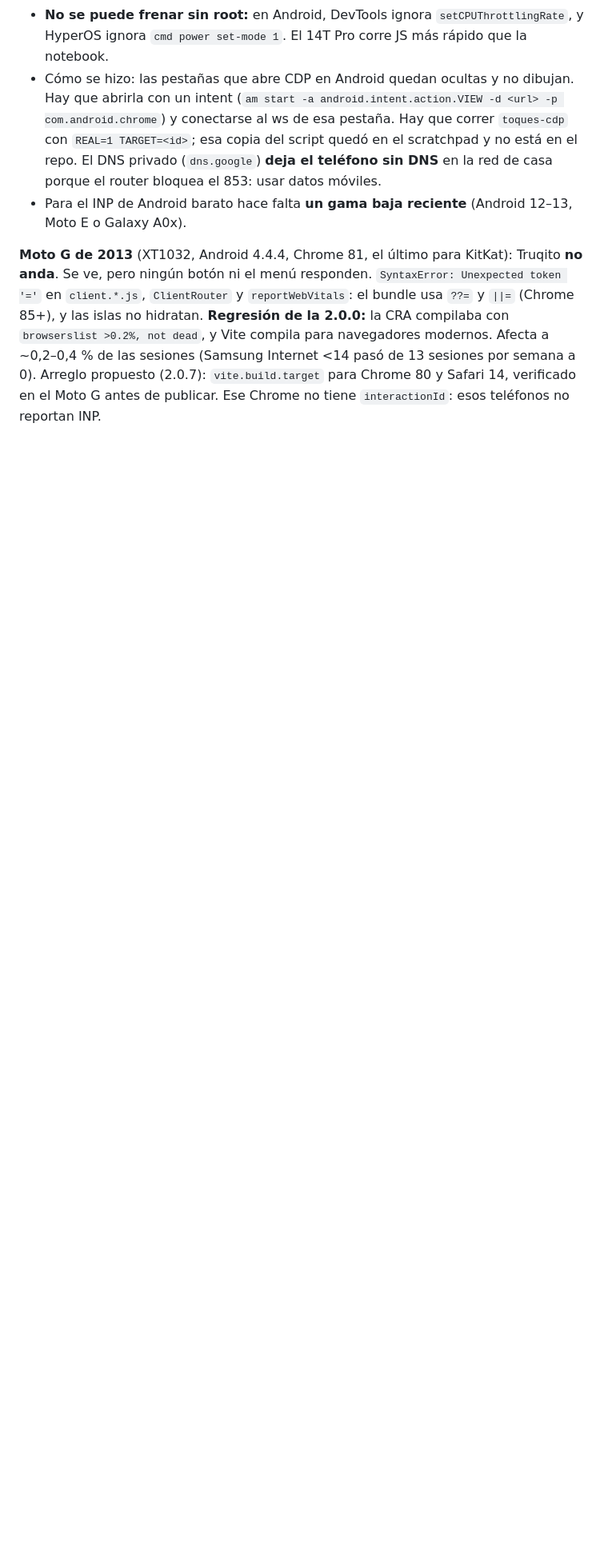
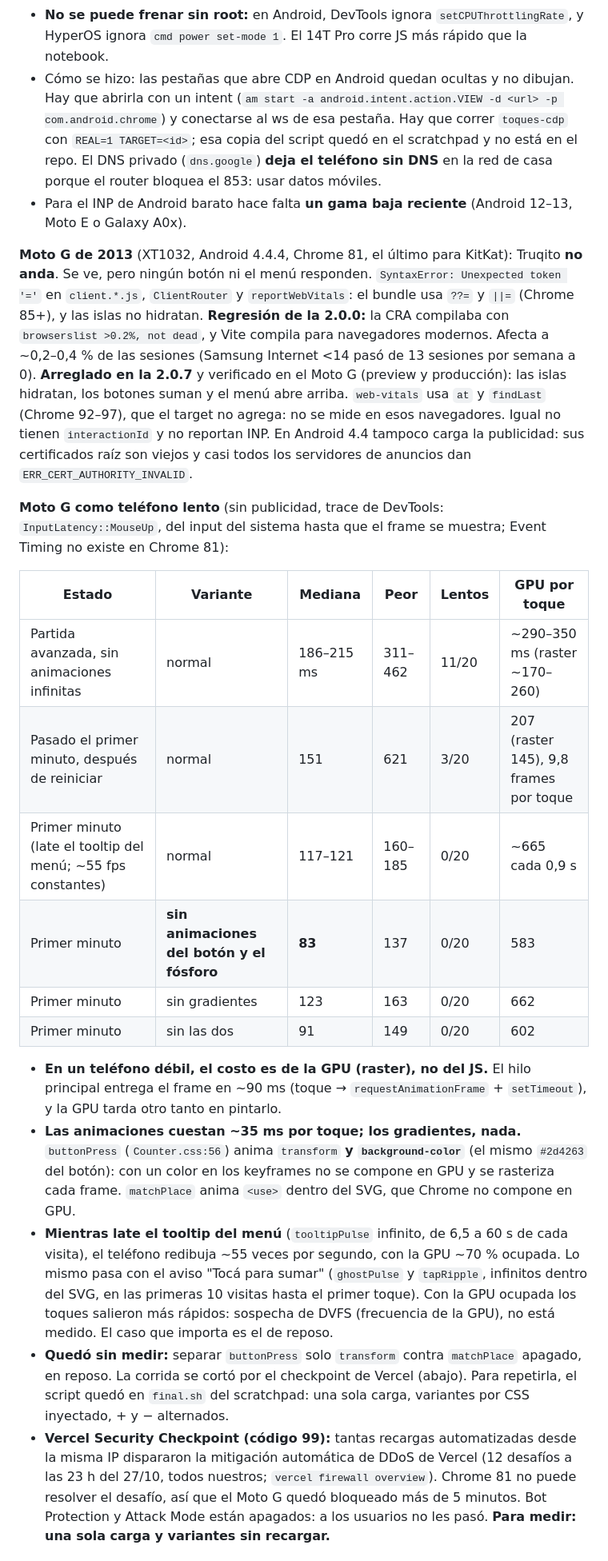
Before and after one commit to lauticonte/anotador-truco, a Markdown page: docs/HANDOFF.md, the part around one of its changes. Shown at 80% size. Drawn GitHub-style; blank space fills up the shorter version.

Commit message:
📝 handoff: 2.0.7, Moto G como teléfono lento y candidatos para la 2.0.8
Co-Authored-By: Claude Opus 5.5 <noreply@anthropic.com>

```diff
--- a/docs/HANDOFF.md
+++ b/docs/HANDOFF.md
@@ -147,4 +148,22 @@ PR #7 (`perf/inp-dibujo`), mergeado el 25/10 ~18:40. **Verificado en producción
 - Cómo se hizo: las pestañas que abre CDP en Android quedan ocultas y no dibujan. Hay que abrirla con un intent (`am start -a android.intent.action.VIEW -d <url> -p com.android.chrome`) y conectarse al ws de esa pestaña. Hay que correr `toques-cdp` con `REAL=1 TARGET=<id>`; esa copia del script quedó en el scratchpad y no está en el repo. El DNS privado (`dns.google`) **deja el teléfono sin DNS** en la red de casa porque el router bloquea el 853: usar datos móviles.
 - Para el INP de Android barato hace falta **un gama baja reciente** (Android 12–13, Moto E o Galaxy A0x).
 
-**Moto G de 2013** (XT1032, Android 4.4.4, Chrome 81, el último para KitKat): Truqito **no anda**. Se ve, pero ningún botón ni el menú responden. `SyntaxError: Unexpected token '='` en `client.*.js`, `ClientRouter` y `reportWebVitals`: el bundle usa `??=` y `||=` (Chrome 85+), y las islas no hidratan. **Regresión de la 2.0.0:** la CRA compilaba con `browserslist >0.2%, not dead`, y Vite compila para navegadores modernos. Afecta a ~0,2–0,4 % de las sesiones (Samsung Internet <14 pasó de 13 sesiones por semana a 0). Arreglo propuesto (2.0.7): `vite.build.target` para Chrome 80 y Safari 14, verificado en el Moto G antes de publicar. Ese Chrome no tiene `interactionId`: esos teléfonos no reportan INP.
+**Moto G de 2013** (XT1032, Android 4.4.4, Chrome 81, el último para KitKat): Truqito **no anda**. Se ve, pero ningún botón ni el menú responden. `SyntaxError: Unexpected token '='` en `client.*.js`, `ClientRouter` y `reportWebVitals`: el bundle usa `??=` y `||=` (Chrome 85+), y las islas no hidratan. **Regresión de la 2.0.0:** la CRA compilaba con `browserslist >0.2%, not dead`, y Vite compila para navegadores modernos. Afecta a ~0,2–0,4 % de las sesiones (Samsung Internet <14 pasó de 13 sesiones por semana a 0). **Arreglado en la 2.0.7** y verificado en el Moto G (preview y producción): las islas hidratan, los botones suman y el menú abre arriba. `web-vitals` usa `at` y `findLast` (Chrome 92–97), que el target no agrega: no se mide en esos navegadores. Igual no tienen `interactionId` y no reportan INP. En Android 4.4 tampoco carga la publicidad: sus certificados raíz son viejos y casi todos los servidores de anuncios dan `ERR_CERT_AUTHORITY_INVALID`.
+
+**Moto G como teléfono lento** (sin publicidad, trace de DevTools: `InputLatency::MouseUp`, del input del sistema hasta que el frame se muestra; Event Timing no existe en Chrome 81):
+
+| Estado | Variante | Mediana | Peor | Lentos | GPU por toque |
+|---|---|---|---|---|---|
+| Partida avanzada, sin animaciones infinitas | normal | 186–215 ms | 311–462 | 11/20 | ~290–350 ms (raster ~170–260) |
+| Pasado el primer minuto, después de reiniciar | normal | 151 | 621 | 3/20 | 207 (raster 145), 9,8 frames por toque |
+| Primer minuto (late el tooltip del menú; ~55 fps constantes) | normal | 117–121 | 160–185 | 0/20 | ~665 cada 0,9 s |
+| Primer minuto | **sin animaciones del botón y el fósforo** | **83** | 137 | 0/20 | 583 |
+| Primer minuto | sin gradientes | 123 | 163 | 0/20 | 662 |
+| Primer minuto | sin las dos | 91 | 149 | 0/20 | 602 |
+
+- **En un teléfono débil, el costo es de la GPU (raster), no del JS.** El hilo principal entrega el frame en ~90 ms (toque → `requestAnimationFrame` + `setTimeout`), y la GPU tarda otro tanto en pintarlo.
+- **Las animaciones cuestan ~35 ms por toque; los gradientes, nada.** `buttonPress` (`Counter.css:56`) anima `transform` **y `background-color`** (el mismo `#2d4263` del botón): con un color en los keyframes no se compone en GPU y se rasteriza cada frame. `matchPlace` anima `<use>` dentro del SVG, que Chrome no compone en GPU.
+- **Mientras late el tooltip del menú** (`tooltipPulse` infinito, de 6,5 a 60 s de cada visita), el teléfono redibuja ~55 veces por segundo, con la GPU ~70 % ocupada. Lo mismo pasa con el aviso "Tocá para sumar" (`ghostPulse` y `tapRipple`, infinitos dentro del SVG, en las primeras 10 visitas hasta el primer toque). Con la GPU ocupada los toques salieron más rápidos: sospecha de DVFS (frecuencia de la GPU), no está medido. El caso que importa es el de reposo.
+- **Quedó sin medir:** separar `buttonPress` solo `transform` contra `matchPlace` apagado, en reposo. La corrida se cortó por el checkpoint de Vercel (abajo). Para repetirla, el script quedó en `final.sh` del scratchpad: una sola carga, variantes por CSS inyectado, + y − alternados.
+- **Vercel Security Checkpoint (código 99):** tantas recargas automatizadas desde la misma IP dispararon la mitigación automática de DDoS de Vercel (12 desafíos a las 23 h del 27/10, todos nuestros; `vercel firewall overview`). Chrome 81 no puede resolver el desafío, así que el Moto G quedó bloqueado más de 5 minutos. Bot Protection y Attack Mode están apagados: a los usuarios no les pasó. **Para medir: una sola carga y variantes sin recargar.**
+
```
Also changed, not shown: other parts of docs/HANDOFF.md (+11 -4 lines).
